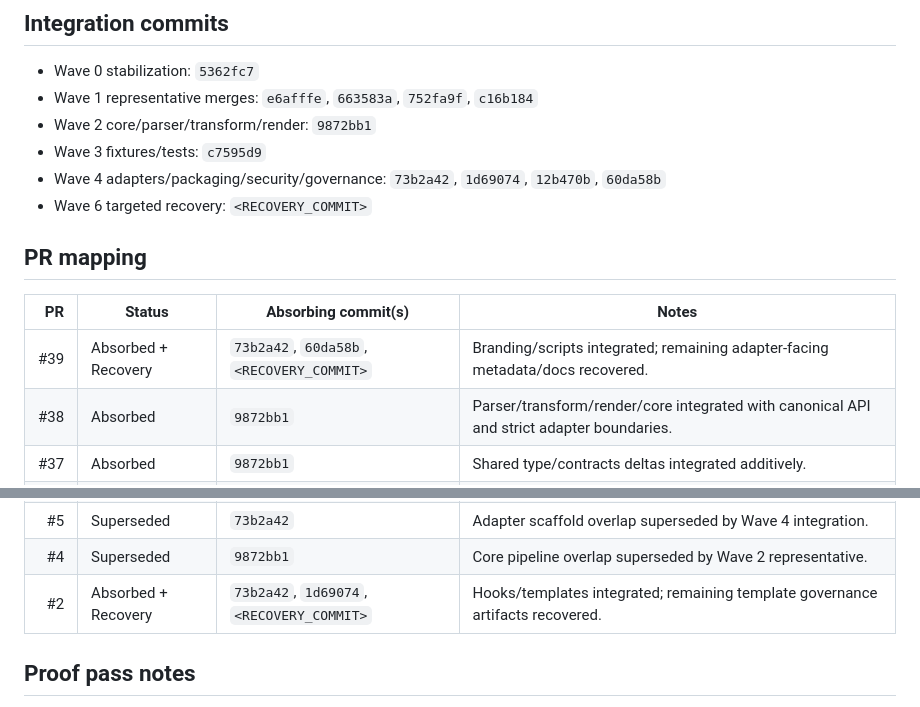
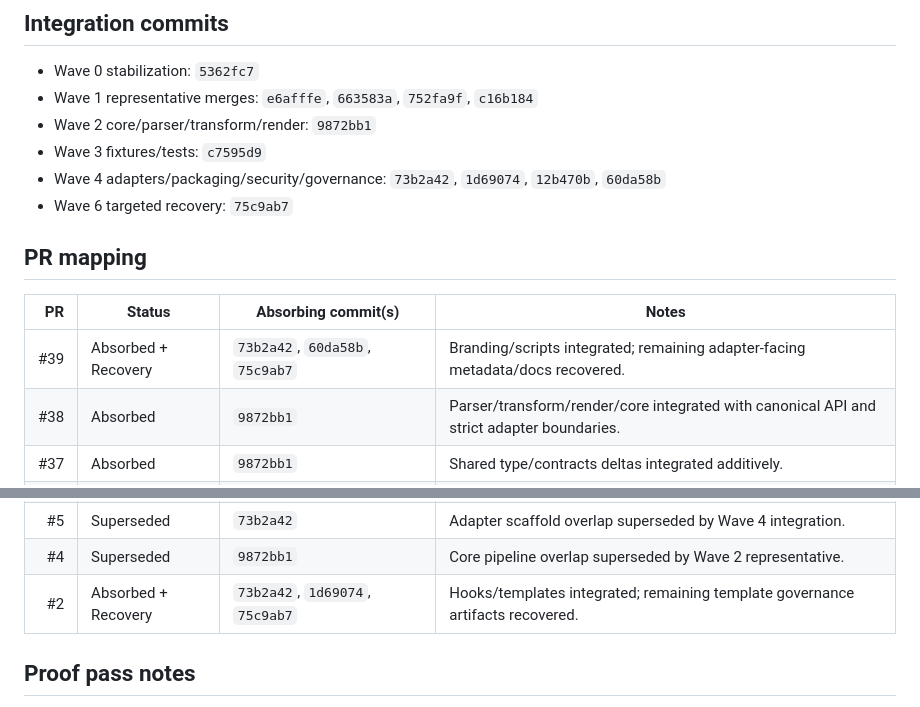
Before and after one commit to wyattowalsh/atlas-chat-exporter, a Markdown page: docs/pr-intent-absorption-matrix.md, 2 parts joined by grey strips. GitHub-like rendering.

Commit message:
docs: finalize PR intent absorption matrix with recovery commit refs

```diff
--- a/docs/pr-intent-absorption-matrix.md
+++ b/docs/pr-intent-absorption-matrix.md
@@ -16,13 +16,13 @@ Legend:
 - Wave 2 core/parser/transform/render: `9872bb1`
 - Wave 3 fixtures/tests: `c7595d9`
 - Wave 4 adapters/packaging/security/governance: `73b2a42`, `1d69074`, `12b470b`, `60da58b`
-- Wave 6 targeted recovery: `<RECOVERY_COMMIT>`
+- Wave 6 targeted recovery: `75c9ab7`
 
 ## PR mapping
 
 |  PR | Status              | Absorbing commit(s)                        | Notes                                                                                     |
 | --: | ------------------- | ------------------------------------------ | ----------------------------------------------------------------------------------------- |
-| #39 | Absorbed + Recovery | `73b2a42`, `60da58b`, `<RECOVERY_COMMIT>`  | Branding/scripts integrated; remaining adapter-facing metadata/docs recovered.            |
+| #39 | Absorbed + Recovery | `73b2a42`, `60da58b`, `75c9ab7`            | Branding/scripts integrated; remaining adapter-facing metadata/docs recovered.            |
 | #38 | Absorbed            | `9872bb1`                                  | Parser/transform/render/core integrated with canonical API and strict adapter boundaries. |
 | #37 | Absorbed            | `9872bb1`                                  | Shared type/contracts deltas integrated additively.                                       |
 | #36 | Superseded          | `5362fc7`, `9872bb1`, `c7595d9`, `73b2a42` | Workspace scaffold branch is stale and regressive versus integrated baseline.             |
@@ -58,7 +58,7 @@ Legend:
 |  #6 | Superseded          | `9872bb1`                                  | Parser/render overlap superseded by Wave 2 representative.                                |
 |  #5 | Superseded          | `73b2a42`                                  | Adapter scaffold overlap superseded by Wave 4 integration.                                |
 |  #4 | Superseded          | `9872bb1`                                  | Core pipeline overlap superseded by Wave 2 representative.                                |
-|  #2 | Absorbed + Recovery | `73b2a42`, `1d69074`, `<RECOVERY_COMMIT>`  | Hooks/templates integrated; remaining template governance artifacts recovered.            |
+|  #2 | Absorbed + Recovery | `73b2a42`, `1d69074`, `75c9ab7`            | Hooks/templates integrated; remaining template governance artifacts recovered.            |
 
 ## Proof pass notes
 
```
